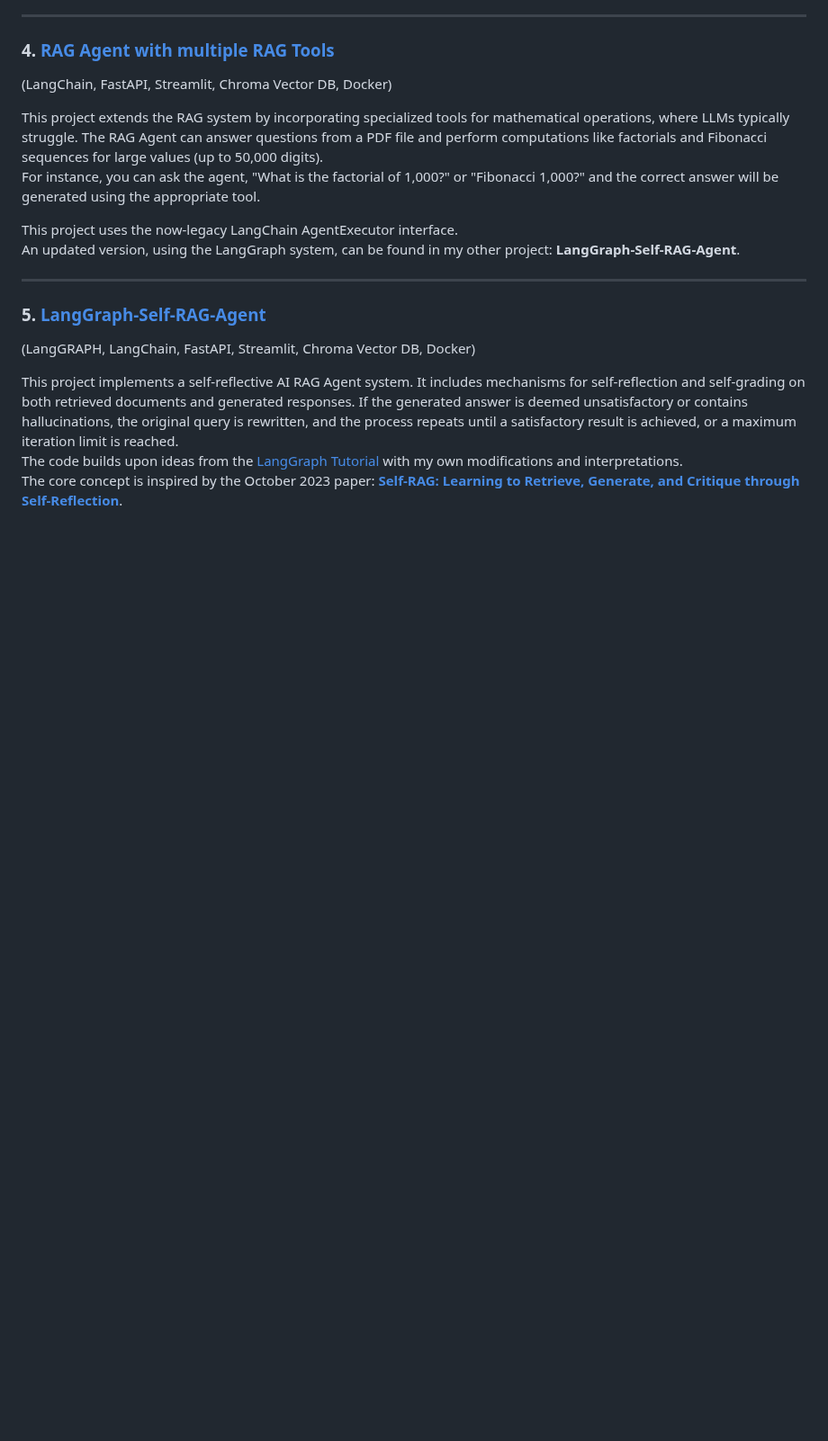
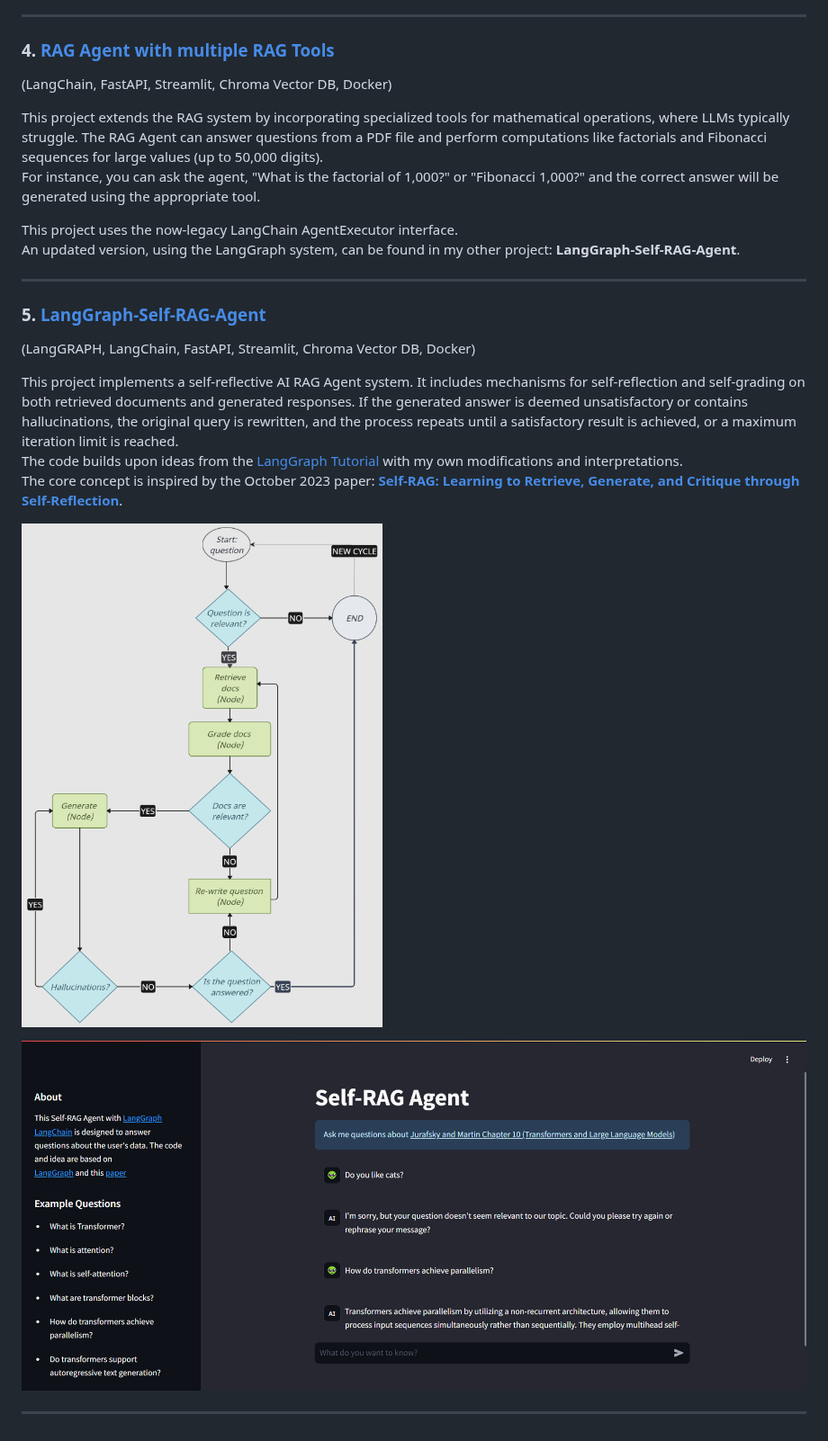
Before and after one commit to VladGKulikov/AI-Agents-RAGs-and-Chat-Bots, a Markdown page: README.md, the part around the change. Shown at 90% size. Rendered like a GitHub page; blank space fills up the shorter version.

```diff
--- a/README.md
+++ b/README.md
@@ -45,3 +45,11 @@ An updated version, using the LangGraph system, can be found in my other project
 This project implements a self-reflective AI RAG Agent system. It includes mechanisms for self-reflection and self-grading on both retrieved documents and generated responses. If the generated answer is deemed unsatisfactory or contains hallucinations, the original query is rewritten, and the process repeats until a satisfactory result is achieved, or a maximum iteration limit is reached.
 The code builds upon ideas from the [LangGraph Tutorial](https://langchain-ai.github.io/langgraph/tutorials/rag/langgraph_self_rag/) with my own modifications and interpretations.
 The core concept is inspired by the October 2023 paper: **[Self-RAG: Learning to Retrieve, Generate, and Critique through Self-Reflection](https://langchain-ai.github.io/langgraph/tutorials/rag/langgraph_self_rag/)**.
+
+![Agent schema](LangGraph-Self-RAG-Agent/Img/Self-RAG-Agent01.png)
+
+
+
+![Agent screen](LangGraph-Self-RAG-Agent/Img/screenshot.png)
+
+---
```
